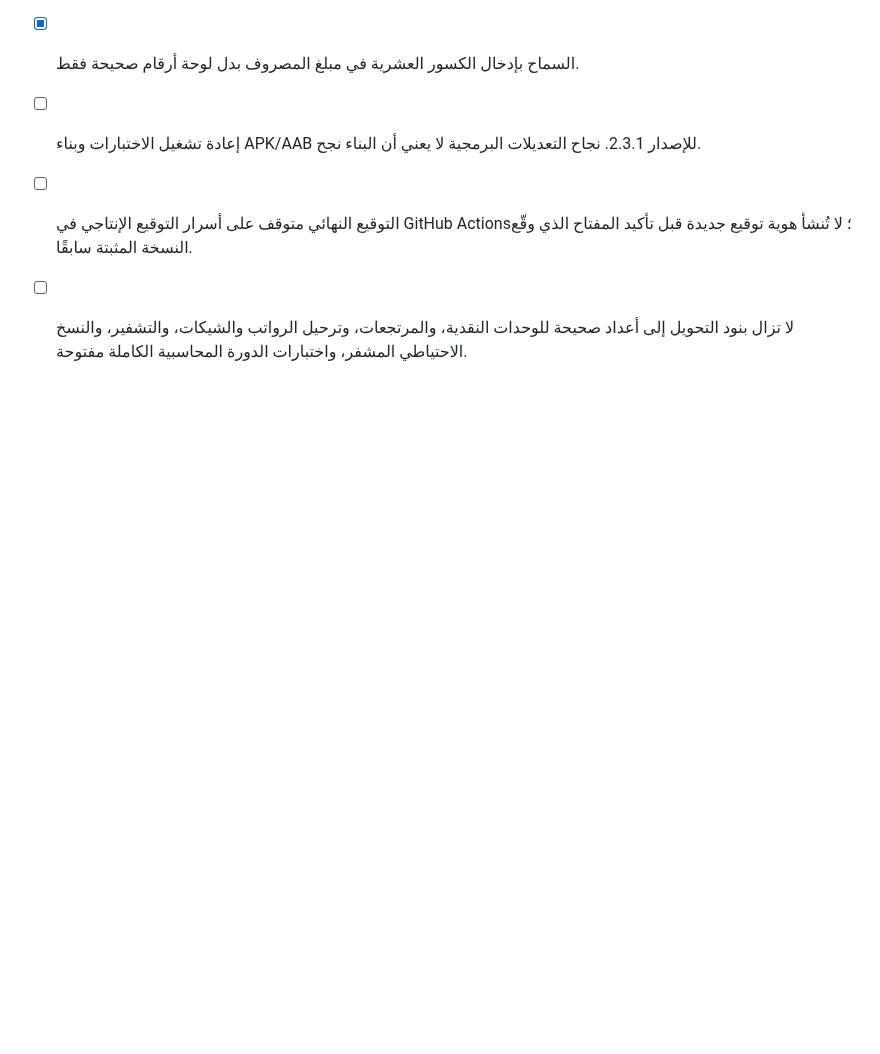
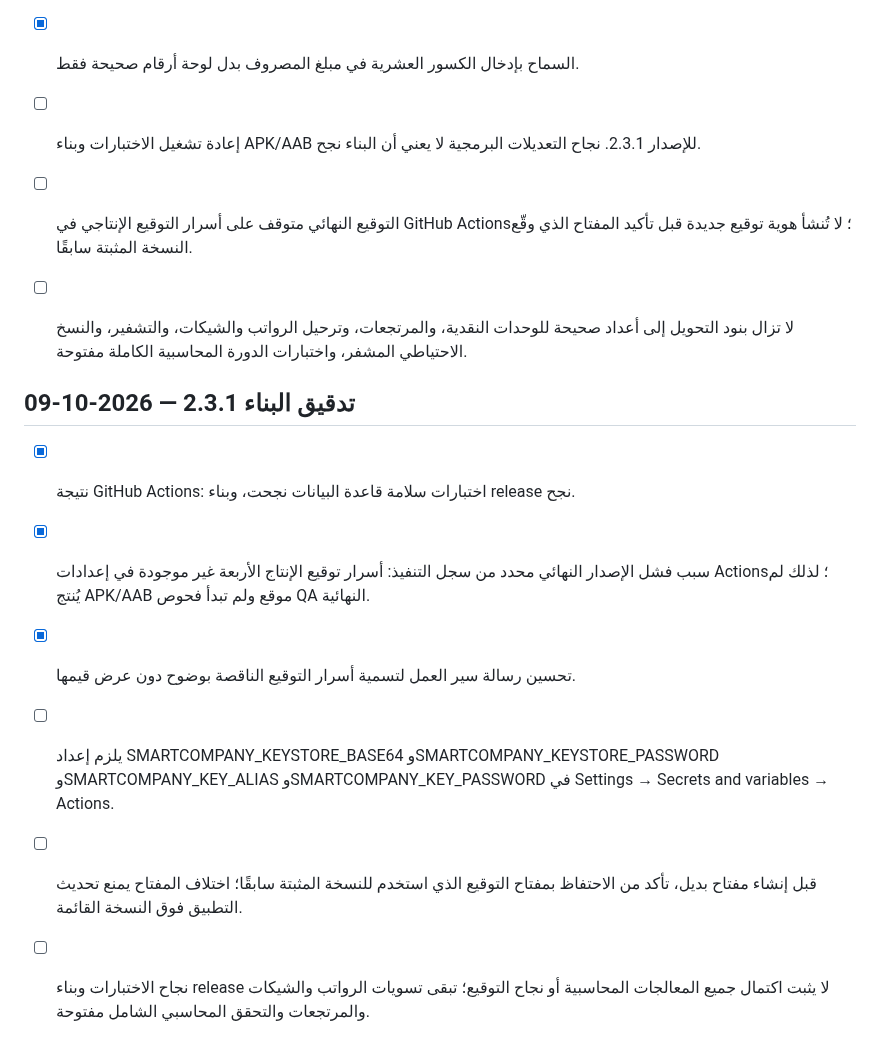
Before and after one commit to moh1442010-arch/smart-encyclopedias-platform, a Markdown page: docs/PRODUCTION-READINESS-ROADMAP.md, the part around the change. Drawn GitHub-style; blank space fills up the shorter version.

Commit message:
Record 2.3.1 signing blocker and passing build/tests

```diff
--- a/docs/PRODUCTION-READINESS-ROADMAP.md
+++ b/docs/PRODUCTION-READINESS-ROADMAP.md
@@ -59,3 +59,13 @@
 - [ ] إعادة تشغيل الاختبارات وبناء APK/AAB للإصدار 2.3.1. نجاح التعديلات البرمجية لا يعني أن البناء نجح.
 - [ ] التوقيع النهائي متوقف على أسرار التوقيع الإنتاجي في GitHub Actions؛ لا تُنشأ هوية توقيع جديدة قبل تأكيد المفتاح الذي وقّع النسخة المثبتة سابقًا.
 - [ ] لا تزال بنود التحويل إلى أعداد صحيحة للوحدات النقدية، والمرتجعات، وترحيل الرواتب والشيكات، والتشفير، والنسخ الاحتياطي المشفر، واختبارات الدورة المحاسبية الكاملة مفتوحة.
+
+
+## تدقيق البناء 2.3.1 — 2026-10-09
+
+- [x] نتيجة GitHub Actions: اختبارات سلامة قاعدة البيانات نجحت، وبناء release نجح.
+- [x] سبب فشل الإصدار النهائي محدد من سجل التنفيذ: أسرار توقيع الإنتاج الأربعة غير موجودة في إعدادات Actions؛ لذلك لم يُنتج APK/AAB موقع ولم تبدأ فحوص QA النهائية.
+- [x] تحسين رسالة سير العمل لتسمية أسرار التوقيع الناقصة بوضوح دون عرض قيمها.
+- [ ] يلزم إعداد SMARTCOMPANY_KEYSTORE_BASE64 وSMARTCOMPANY_KEYSTORE_PASSWORD وSMARTCOMPANY_KEY_ALIAS وSMARTCOMPANY_KEY_PASSWORD في Settings → Secrets and variables → Actions.
+- [ ] قبل إنشاء مفتاح بديل، تأكد من الاحتفاظ بمفتاح التوقيع الذي استخدم للنسخة المثبتة سابقًا؛ اختلاف المفتاح يمنع تحديث التطبيق فوق النسخة القائمة.
+- [ ] نجاح الاختبارات وبناء release لا يثبت اكتمال جميع المعالجات المحاسبية أو نجاح التوقيع؛ تبقى تسويات الرواتب والشيكات والمرتجعات والتحقق المحاسبي الشامل مفتوحة.
```
